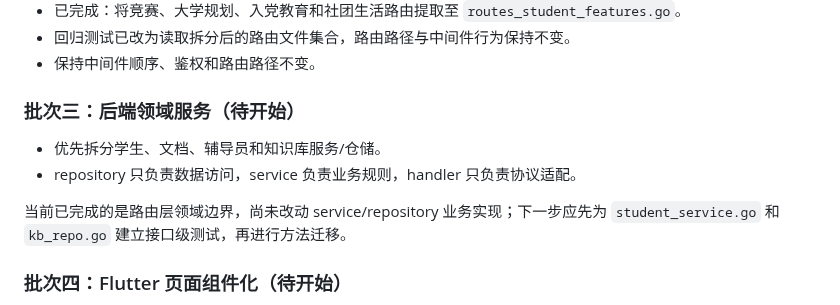
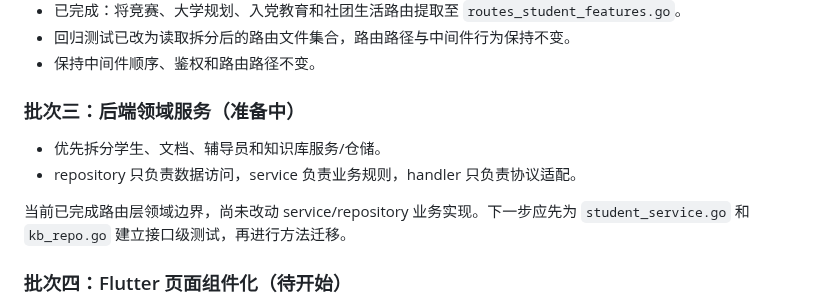
Before and after one commit to dll/wxx, a Markdown page: docs/refactor-baseline.md, the part around the change. GitHub-like rendering.

Commit message:
更新学生功能路由拆分进度

```diff
--- a/docs/refactor-baseline.md
+++ b/docs/refactor-baseline.md
@@ -56,12 +56,12 @@ Go 测试包含 agent、auth、context_engine、handler、repository、service
 - 回归测试已改为读取拆分后的路由文件集合，路由路径与中间件行为保持不变。
 - 保持中间件顺序、鉴权和路由路径不变。
 
-### 批次三：后端领域服务（待开始）
+### 批次三：后端领域服务（准备中）
 
 - 优先拆分学生、文档、辅导员和知识库服务/仓储。
 - repository 只负责数据访问，service 负责业务规则，handler 只负责协议适配。
 
-当前已完成的是路由层领域边界，尚未改动 service/repository 业务实现；下一步应先为 `student_service.go` 和 `kb_repo.go` 建立接口级测试，再进行方法迁移。
+当前已完成路由层领域边界，尚未改动 service/repository 业务实现。下一步应先为 `student_service.go` 和 `kb_repo.go` 建立接口级测试，再进行方法迁移。
 
 ### 批次四：Flutter 页面组件化（待开始）
 
```
